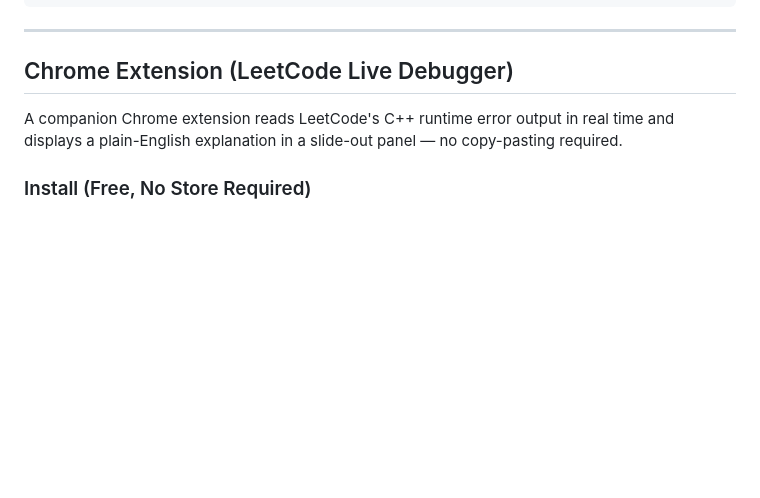
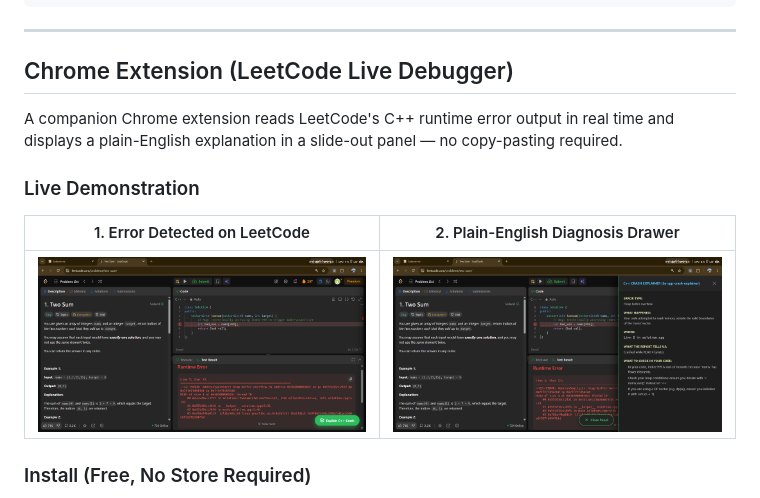
Before and after one commit to khushi-sharma2506/cpp-crash-explainer, a Markdown page: README.md, the part around the change. GitHub-like rendering; pictures changed too: docs/images/leetcode-drawer-explained.png (added), docs/images/leetcode-error-detected.png (added); blank space fills up the shorter version.

Commit message:
docs: add LeetCode before-and-after demo screenshots to README

```diff
--- a/README.md
+++ b/README.md
@@ -143,6 +143,12 @@ pytest
 
 A companion Chrome extension reads LeetCode's C++ runtime error output in real time and displays a plain-English explanation in a slide-out panel — no copy-pasting required.
 
+### Live Demonstration
+
+| 1. Error Detected on LeetCode | 2. Plain-English Diagnosis Drawer |
+| :---: | :---: |
+| ![LeetCode Error Detected](https://raw.githubusercontent.com/khushi-sharma2506/cpp-crash-explainer/main/docs/images/leetcode-error-detected.png) | ![LeetCode Drawer Explained](https://raw.githubusercontent.com/khushi-sharma2506/cpp-crash-explainer/main/docs/images/leetcode-drawer-explained.png) |
+
 ### Install (Free, No Store Required)
 
 1. Download or clone this repository
```
Also changed, not shown: docs/images/pypi-overview.png (added).
